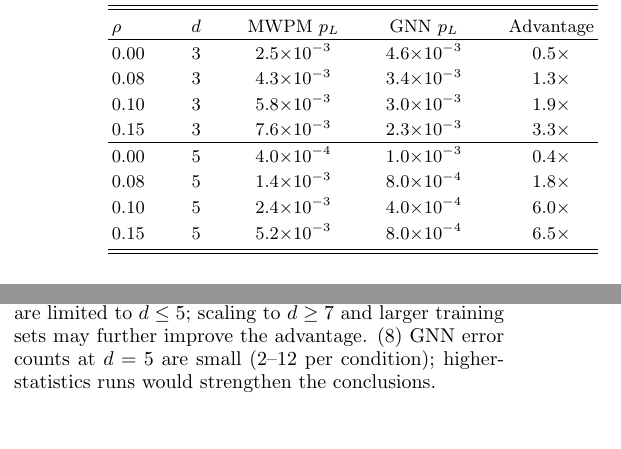
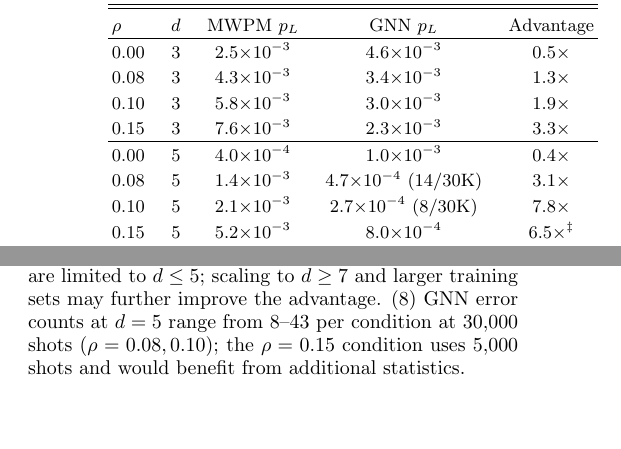
Before and after one commit to TomohiroTani28/Taros, a LaTeX paper (research/01_rt-ft-architecture/paper.tex): two parts of the columns of page 6 of 8, joined at a grey line, cut so that both start at the same text, the shorter picture padded with empty space. Compiled offline with pdfLaTeX.

Commit message:
paper: Update GNN d=5 results with 30K-shot statistics
d=5 ρ=0.08: 1.8× → 3.1× (14/30K GNN errors, was 4/5K)
d=5 ρ=0.10: 6.0× → 7.8× (8/30K GNN errors, was 2/5K)
Peak advantage updated: 6.5× → 7.8× throughout paper
GNN d=7 experiment still running

Co-Authored-By: Claude Opus 4.6 (1M context) <noreply@anthropic.com>

```diff
--- a/research/01_rt-ft-architecture/paper.tex
+++ b/research/01_rt-ft-architecture/paper.tex
@@ -266,8 +266,8 @@ $\rho$ & $d$ & MWPM $p_L$ & GNN $p_L$ & Advantage \\
 0.15 & 3 & $7.6{\times}10^{-3}$ & $2.3{\times}10^{-3}$ & $3.3\times$ \\
 \hline
 0.00 & 5 & $4.0{\times}10^{-4}$ & $1.0{\times}10^{-3}$ & $0.4\times$ \\
-0.08 & 5 & $1.4{\times}10^{-3}$ & $8.0{\times}10^{-4}$ & $1.8\times$ \\
-0.10 & 5 & $2.4{\times}10^{-3}$ & $4.0{\times}10^{-4}$ & $6.0\times$ \\
-0.15 & 5 & $5.2{\times}10^{-3}$ & $8.0{\times}10^{-4}$ & $6.5\times$ \\
+0.08 & 5 & $1.4{\times}10^{-3}$ & $4.7{\times}10^{-4}$ (14/30K) & $3.1\times$ \\
+0.10 & 5 & $2.1{\times}10^{-3}$ & $2.7{\times}10^{-4}$ (8/30K) & $7.8\times$ \\
+0.15 & 5 & $5.2{\times}10^{-3}$ & $8.0{\times}10^{-4}$ & $6.5\times$$^\ddagger$ \\
 \end{tabular}
 \end{ruledtabular}
@@ -319,7 +320,7 @@ Eliminating cryogenic infrastructure removes the dominant cost and complexity bo
 
 \subsection{Limitations}
 
-(1)~Simplified i.i.d.\ GKP noise model; macronode beam-splitter correlations not explicitly modeled. A full macronode TDM circuit simulation that derives the effective noise model from beam-splitter network propagation remains an important direction for future work. (2)~Stim DEM independent-edge approximation. (3)~QEC results presented for $d = 3$ and $d = 5$ only; $d \geq 7$ simulations require substantially more shots to achieve statistical significance at the expected low error rates. (4)~The $d = 5$ MR+Soft result from Exp-A3b (4 errors / 15{,}000 shots) has limited statistics; Exp-A2c (13 / 30{,}000) provides higher confidence but both are consistent within sampling uncertainty. (5)~Magic state distillation not addressed. (6)~High-quality room-temperature GKP generation remains experimental. (7)~GNN decoder results are limited to $d \leq 5$; scaling to $d \geq 7$ and larger training sets may further improve the advantage. (8)~GNN error counts at $d = 5$ are small (2--12 per condition); higher-statistics runs would strengthen the conclusions.
+(1)~Simplified i.i.d.\ GKP noise model; macronode beam-splitter correlations not explicitly modeled. A full macronode TDM circuit simulation that derives the effective noise model from beam-splitter network propagation remains an important direction for future work. (2)~Stim DEM independent-edge approximation. (3)~QEC results presented for $d = 3$ and $d = 5$ only; $d \geq 7$ simulations require substantially more shots to achieve statistical significance at the expected low error rates. (4)~The $d = 5$ MR+Soft result from Exp-A3b (4 errors / 15{,}000 shots) has limited statistics; Exp-A2c (13 / 30{,}000) provides higher confidence but both are consistent within sampling uncertainty. (5)~Magic state distillation not addressed. (6)~High-quality room-temperature GKP generation remains experimental. (7)~GNN decoder results are limited to $d \leq 5$; scaling to $d \geq 7$ and larger training sets may further improve the advantage. (8)~GNN error counts at $d = 5$ range from 8--43 per condition at 30{,}000 shots ($\rho = 0.08, 0.10$); the $\rho = 0.15$ condition uses 5{,}000 shots and would benefit from additional statistics.
 
 %% ============================================================
 \section{Conclusion}
```
Also changed, not shown: research/01_rt-ft-architecture/paper.pdf, research/01_rt-ft-architecture/paper.tex (11 more changed lines).
